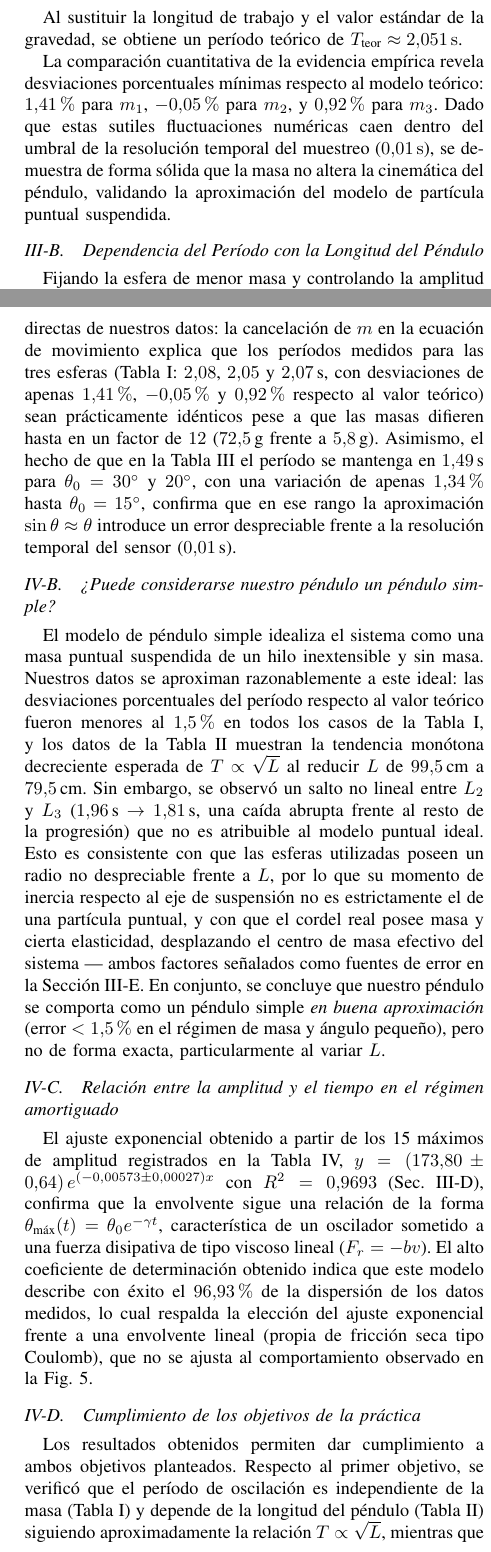
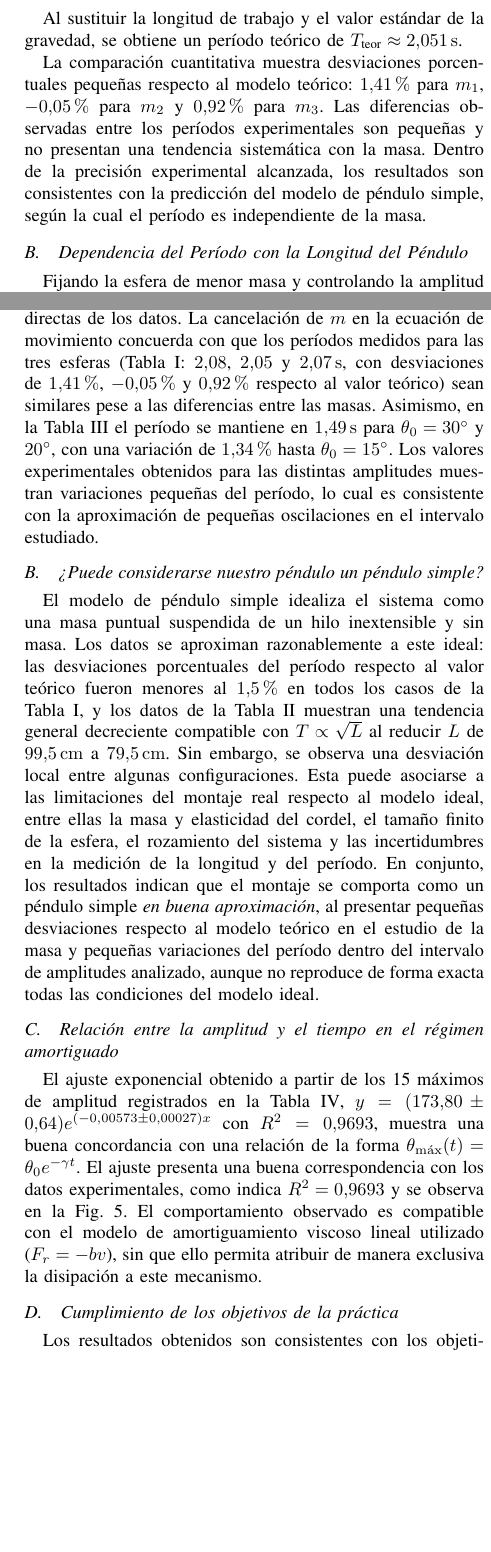
Before and after one commit to ArmandoAgui/Lab1_F2, a LaTeX paper (lab2/main.tex, which reads lab2/sections/04_analisis.tex, lab2/sections/05_discusion.tex): two parts of the columns of pages 2 and 5 of 5, joined at a grey line, cut so that both start at the same text, the shorter picture padded with empty space. The pictures show the PDF file lab2/main.pdf that the author committed with the source.

Commit message:
Refactor sections for clarity and consistency in the lab report, including updates to the preamble, methodology, analysis, and discussion sections.

```diff
--- a/lab2/sections/04_analisis.tex
+++ b/lab2/sections/04_analisis.tex
@@ -56,7 +56,7 @@ T = 2\pi \sqrt{\frac{L}{g}}
 
 Al sustituir la longitud de trabajo y el valor estándar de la gravedad, se obtiene un período teórico de $T_{\text{teor}} \approx \SI{2.051}{\second}$.
 
-La comparación cuantitativa de la evidencia empírica revela desviaciones porcentuales mínimas respecto al modelo teórico: \SI{1.41}{\percent} para $m_1$, \SI{-0.05}{\percent} para $m_2$, y \SI{0.92}{\percent} para $m_3$. Dado que estas sutiles fluctuaciones numéricas caen dentro del umbral de la resolución temporal del muestreo (\SI{0.01}{\second}), se demuestra de forma sólida que la masa no altera la cinemática del péndulo, validando la aproximación del modelo de partícula puntual suspendida.
+La comparación cuantitativa muestra desviaciones porcentuales pequeñas respecto al modelo teórico: \SI{1.41}{\percent} para $m_1$, \SI{-0.05}{\percent} para $m_2$ y \SI{0.92}{\percent} para $m_3$. Las diferencias observadas entre los períodos experimentales son pequeñas y no presentan una tendencia sistemática con la masa. Dentro de la precisión experimental alcanzada, los resultados son consistentes con la predicción del modelo de péndulo simple, según la cual el período es independiente de la masa.
 
 \subsection{Dependencia del Período con la Longitud del Péndulo}
 
@@ -257,7 +257,7 @@ donde
 representa la constante de atenuación del sistema.
 
 
-Al realizar la regresión matemática sobre los datos recolectados, se determinó un coeficiente de determinación $R^2 = 0.9693$, confirmando que la función exponencial describe con éxito el \SI{96.93}{\percent} de la dispersión de las amplitudes medidas. La ecuación empírica obtenida del ajuste es:
+Al realizar la regresión matemática sobre los datos recolectados, se determinó un coeficiente de determinación $R^2 = 0.9693$, lo que indica una buena correspondencia entre el modelo exponencial y los datos experimentales. La ecuación empírica obtenida del ajuste es:
 \begin{equation}
 y = (173.80 \pm 0.64) \cdot e^{(-0.00573 \pm 0.00027)x}
 \end{equation}
--- a/lab2/sections/05_discusion.tex
+++ b/lab2/sections/05_discusion.tex
@@ -6 +2,0 @@ fuerza restauradora: $F_t = -mg\sin\theta$. Aplicando la segunda ley
-de Newton para la rotación en torno al eje de suspensión,
@@ -28,16 +22,3 @@ período $T = 2\pi\sqrt{L/g}$. Este resultado es consistente con dos
-observaciones directas de nuestros datos: la cancelación de $m$ en la
-ecuación de movimiento explica que los períodos medidos para las tres
-esferas (Tabla I: $2.08$, $2.05$ y $2.07\,\text{s}$, con desviaciones
-de apenas $1.41\,\%$, $-0.05\,\%$ y $0.92\,\%$ respecto al valor
-teórico) sean prácticamente idénticos pese a que las masas difieren
-hasta en un factor de $12$ ($72.5\,\text{g}$ frente a $5.8\,\text{g}$).
-Asimismo, el hecho de que en la Tabla III el período se mantenga en
-$1.49\,\text{s}$ para $\theta_0 = 30^\circ$ y $20^\circ$, con una
-variación de apenas $1.34\,\%$ hasta $\theta_0 = 15^\circ$, confirma
-que en ese rango la aproximación $\sin\theta \approx \theta$ introduce
-un error despreciable frente a la resolución temporal del sensor
-($0.01\,\text{s}$).
+cuya solución es $\theta(t)=\theta_0\cos(\omega t+\varphi)$, con período $T=2\pi\sqrt{L/g}$. Este resultado es consistente con dos observaciones directas de los datos. La cancelación de $m$ en la ecuación de movimiento concuerda con que los períodos medidos para las tres esferas (Tabla~\ref{tab:tabla_masas}: $2.08$, $2.05$ y $2.07\,\mathrm{s}$, con desviaciones de \SI{1.41}{\percent}, \SI{-0.05}{\percent} y \SI{0.92}{\percent} respecto al valor teórico) sean similares pese a las diferencias entre las masas. Asimismo, en la Tabla~\ref{tab:tabla_amplitudes} el período se mantiene en $1.49\,\mathrm{s}$ para $\theta_0=30^\circ$ y $20^\circ$, con una variación de \SI{1.34}{\percent} hasta $\theta_0=15^\circ$. Los valores experimentales obtenidos para las distintas amplitudes muestran variaciones pequeñas del período, lo cual es consistente con la aproximación de pequeñas oscilaciones en el intervalo estudiado.
 
 \subsection{¿Puede considerarse nuestro péndulo un péndulo simple?}
-El modelo de péndulo simple idealiza el sistema como una masa puntual
-suspendida de un hilo inextensible y sin masa. Nuestros datos se
@@ -47,34 +25,6 @@ todos los casos de la Tabla I, y los datos de la Tabla II muestran la
-tendencia monótona decreciente esperada de $T \propto \sqrt{L}$ al
-reducir $L$ de $99.5\,\text{cm}$ a $79.5\,\text{cm}$. Sin embargo, se
-observó un salto no lineal entre $L_2$ y $L_3$ ($1.96\,\text{s} \to
-1.81\,\text{s}$, una caída abrupta frente al resto de la progresión)
-que no es atribuible al modelo puntual ideal. Esto es consistente con
-que las esferas utilizadas poseen un radio no despreciable frente a
-$L$, por lo que su momento de inercia respecto al eje de suspensión no
-es estrictamente el de una partícula puntual, y con que el cordel real
-posee masa y cierta elasticidad, desplazando el centro de masa
-efectivo del sistema — ambos factores señalados como fuentes de error
-en la Sección III-E. En conjunto, se concluye que nuestro péndulo se
-comporta como un péndulo simple \emph{en buena aproximación}
-($\text{error} < 1.5\,\%$ en el régimen de masa y ángulo pequeño), pero
-no de forma exacta, particularmente al variar $L$.
+El modelo de péndulo simple idealiza el sistema como una masa puntual suspendida de un hilo inextensible y sin masa. Los datos se aproximan razonablemente a este ideal: las desviaciones porcentuales del período respecto al valor teórico fueron menores al \SI{1.5}{\percent} en todos los casos de la Tabla~\ref{tab:tabla_masas}, y los datos de la Tabla~\ref{tab:tabla_longitudes} muestran una tendencia general decreciente compatible con $T\propto\sqrt{L}$ al reducir $L$ de $99.5\,\mathrm{cm}$ a $79.5\,\mathrm{cm}$. Sin embargo, se observa una desviación local entre algunas configuraciones. Esta puede asociarse a las limitaciones del montaje real respecto al modelo ideal, entre ellas la masa y elasticidad del cordel, el tamaño finito de la esfera, el rozamiento del sistema y las incertidumbres en la medición de la longitud y del período. En conjunto, los resultados indican que el montaje se comporta como un péndulo simple \emph{en buena aproximación}, al presentar pequeñas desviaciones respecto al modelo teórico en el estudio de la masa y pequeñas variaciones del período dentro del intervalo de amplitudes analizado, aunque no reproduce de forma exacta todas las condiciones del modelo ideal.
 
 \subsection{Relación entre la amplitud y el tiempo en el régimen amortiguado}
-El ajuste exponencial obtenido a partir de los 15 máximos de amplitud
-registrados en la Tabla IV, $y = (173.80 \pm 0.64)\,e^{(-0.00573 \pm
-0.00027)x}$ con $R^2 = 0.9693$ (Sec. III-D), confirma que la envolvente
-sigue una relación de la forma $\theta_{\text{máx}}(t) = \theta_0
-e^{-\gamma t}$, característica de un oscilador sometido a una fuerza
-disipativa de tipo viscoso lineal ($F_r = -bv$). El alto coeficiente de
-determinación obtenido indica que este modelo describe con éxito el
-$96.93\,\%$ de la dispersión de los datos medidos, lo cual respalda la
-elección del ajuste exponencial frente a una envolvente lineal (propia
-de fricción seca tipo Coulomb), que no se ajusta al comportamiento
-observado en la Fig.~5.
+El ajuste exponencial obtenido a partir de los 15 máximos de amplitud registrados en la Tabla~\ref{tab:tabla_amortiguado}, $y=(173.80\pm0.64)e^{(-0.00573\pm0.00027)x}$ con $R^2=0.9693$, muestra una buena concordancia con una relación de la forma $\theta_{\max}(t)=\theta_0e^{-\gamma t}$. El ajuste presenta una buena correspondencia con los datos experimentales, como indica $R^2=0.9693$ y se observa en la Fig.~\ref{fig:regresion_exponencial}. El comportamiento observado es compatible con el modelo de amortiguamiento viscoso lineal utilizado ($F_r=-bv$), sin que ello permita atribuir de manera exclusiva la disipación a este mecanismo.
 
 \subsection{Cumplimiento de los objetivos de la práctica}
-Los resultados obtenidos permiten dar cumplimiento a ambos objetivos
-planteados. Respecto al primer objetivo, se verificó que el período de
-oscilación es independiente de la masa (Tabla I) y depende de la
-longitud del péndulo (Tabla II) siguiendo aproximadamente la relación
-$T \propto \sqrt{L}$, mientras que para amplitudes angulares menores a
```
Also changed, not shown: lab2/sections/00_preamble.tex (+4 -0 lines), lab2/sections/03_metodologia.tex (+1 -1 lines), lab2/main.pdf, lab2/sections/04_analisis.tex (24 more changed lines), lab2/sections/05_discusion.tex (28 more changed lines).
